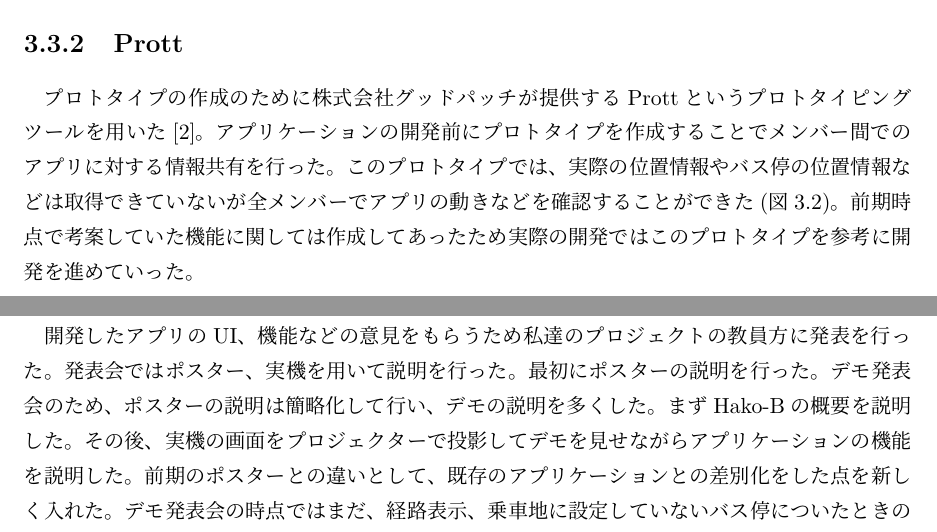
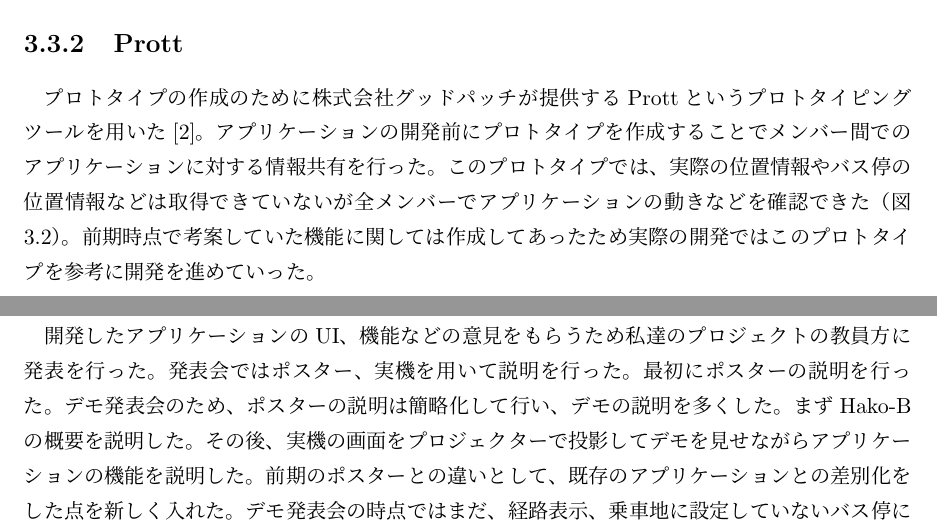
Before and after one commit to beaconFUN/hakob-final-report, a LaTeX thesis (report.tex): two parts of pages 16 and 20 of 34, joined at a grey line, cut so that both start at the same text. Compiled offline with pLaTeX and dvipdfmx.

Commit message:
textlinterで出たエラーの修正

```diff
--- a/report.tex
+++ b/report.tex
@@ -431,8 +431,8 @@ XcodeにはInterfaceBuilderという機能があり実際にコードを書か
 
 \subsection{Prott}
 プロトタイプの作成のために株式会社グッドパッチが提供するProttというプロトタイピングツールを用いた\cite{Prott}。
-アプリケーションの開発前にプロトタイプを作成することでメンバー間でのアプリに対する情報共有を行った。
-このプロトタイプでは、実際の位置情報やバス停の位置情報などは取得できていないが全メンバーでアプリの動きなどを確認することができた(図\ref{fig:prott})。
+アプリケーションの開発前にプロトタイプを作成することでメンバー間でのアプリケーションに対する情報共有を行った。
+このプロトタイプでは、実際の位置情報やバス停の位置情報などは取得できていないが全メンバーでアプリケーションの動きなどを確認できた（図\ref{fig:prott}）。
 前期時点で考案していた機能に関しては作成してあったため実際の開発ではこのプロトタイプを参考に開発を進めていった。
 
 \begin{figure}[htbp]
@@ -579,7 +579,7 @@ Hako-Bのポスターセッションでは前半と後半それぞれ2人ずつ
 \bunseki{佐藤秀輔}
 
 \subsection{内容}
-開発したアプリのUI、機能などの意見をもらうため私達のプロジェクトの教員方に発表を行った。
+開発したアプリケーションのUI、機能などの意見をもらうため私達のプロジェクトの教員方に発表を行った。
 発表会ではポスター、実機を用いて説明を行った。
 最初にポスターの説明を行った。
 デモ発表会のため、ポスターの説明は簡略化して行い、デモの説明を多くした。
```
Also changed, not shown: report.tex (8 more changed lines).
